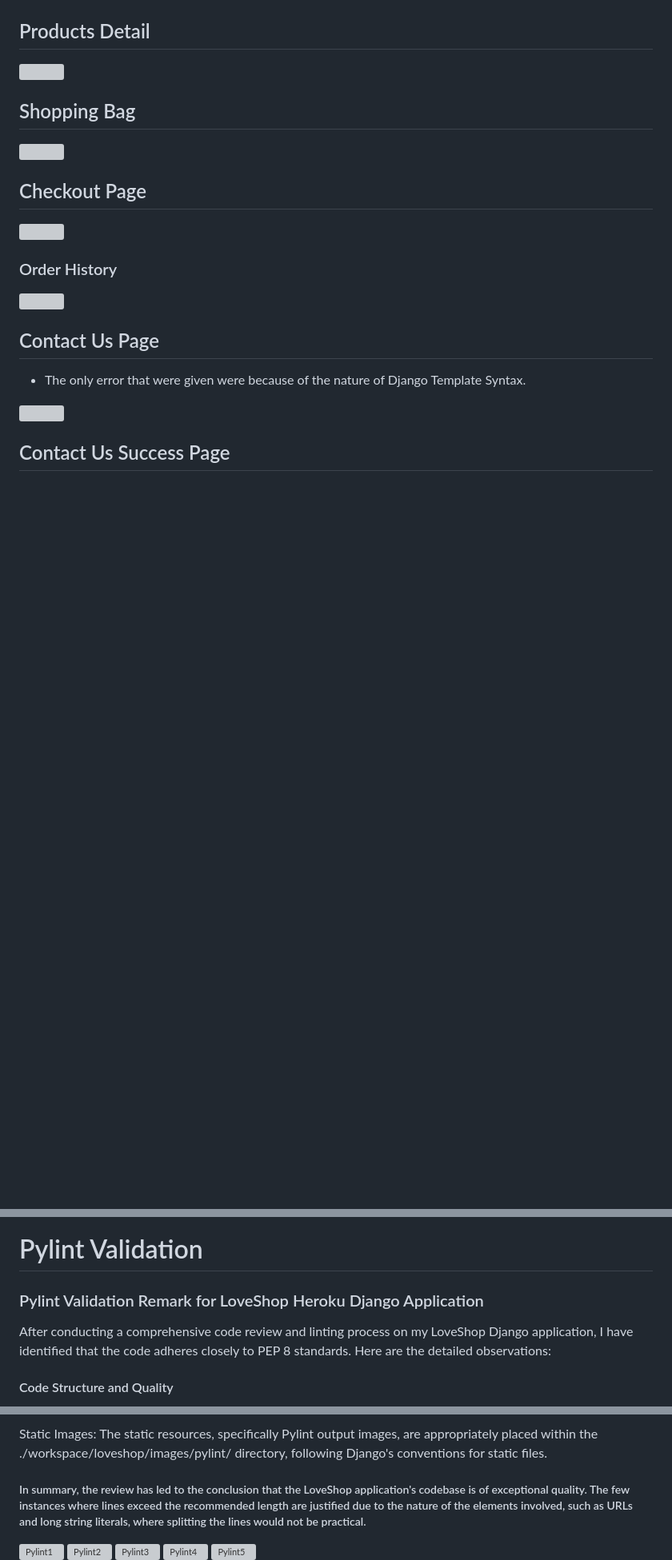
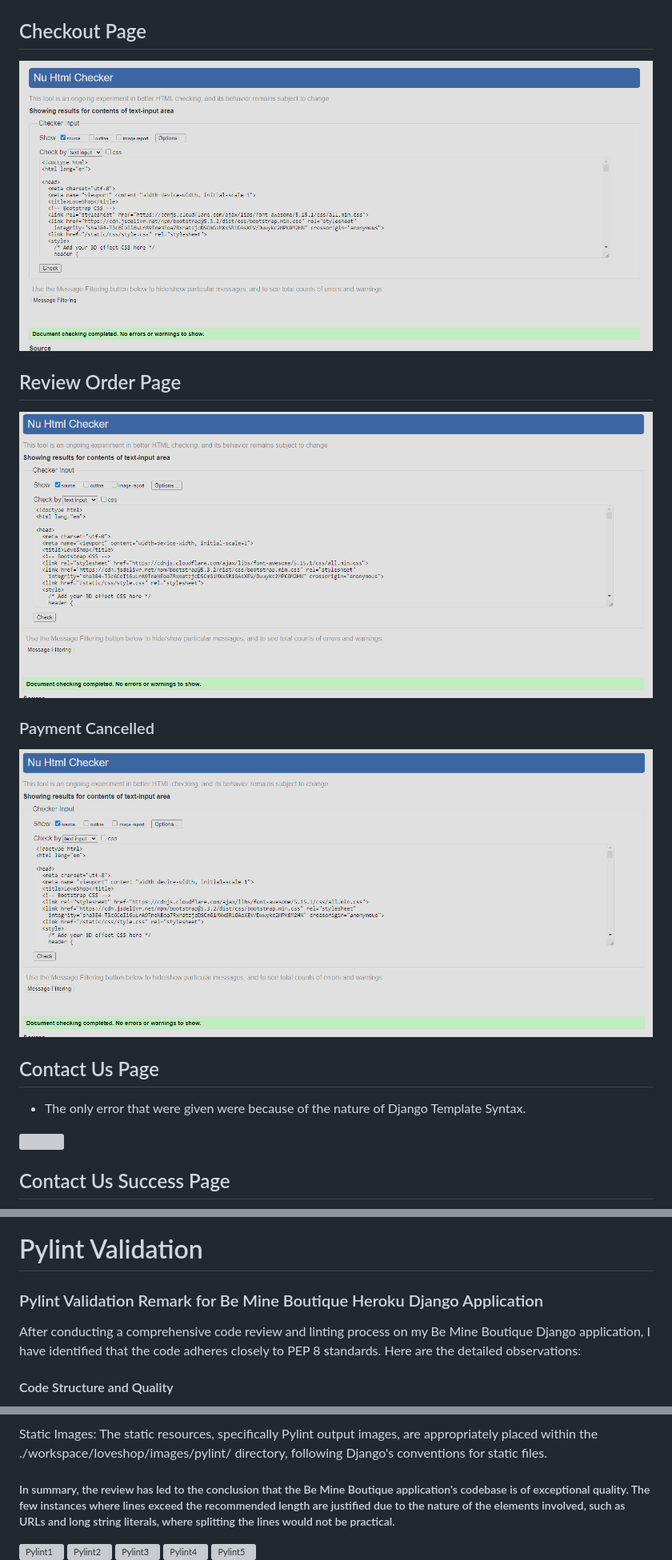
Before and after one commit to JesseRoss001/loveshop, a Markdown page: validation.md, 3 parts joined by grey strips. Shown: that part at 80% size. Drawn GitHub-style; pictures changed too: assets/images/validation/checkout-page.png (added), assets/images/validation/payment-cancelled1.png (added), assets/images/validation/revieworder1.png (added); blank space fills up the shorter version; grey boxes are pictures that could not be loaded.

Commit message:
Finished validation

```diff
--- a/validation.md
+++ b/validation.md
@@ -45,30 +45,24 @@ I've tested deployed project on multiple devices to check for responsiveness iss
 <img src="assets/images/validation/product-page.png">
 </p>
 
-## Products Detail
+## Checkout Page
 
 <p>
-<img src="assets/validators/product-detail-page1.png">
-</p>
-
-## Shopping Bag
-
-<p>
-<img src="assets/validators/bag-page.png">
+<img src="assets/images/validation/checkout-page.png">
 </p>
 
 
-## Checkout Page
+## Review Order Page
 
 <p>
-<img src="assets/validators/checkout-page.png">
+<img src="assets/images/validation/revieworder1.png">
 </p>
 
 
-### Order History
+### Payment Cancelled
 
 <p>
-<img src="assets/validators/order-history-page.png">
+<img src="assets/images/validation/payment-cancelled1.png">
 </p>
 
 
@@ -148,8 +142,8 @@ I've tested deployed project on multiple devices to check for responsiveness iss
 </p>
 
 # Pylint Validation
-### Pylint Validation Remark for LoveShop Heroku Django Application
-After conducting a comprehensive code review and linting process on my LoveShop Django application, I have identified that the code adheres closely to PEP 8 standards. Here are the detailed observations:
+### Pylint Validation Remark for Be Mine Boutique Heroku Django Application
+After conducting a comprehensive code review and linting process on my Be Mine Boutique Django application, I have identified that the code adheres closely to PEP 8 standards. Here are the detailed observations:
 
 #### Code Structure and Quality
 Project Organization: The project directories and files are meticulously organized, promoting ease of navigation and maintenance.
@@ -175,7 +169,7 @@ Line Length Exceptions: There are several instances where line lengths exceed th
 ##### Static Assets
 Static Images: The static resources, specifically Pylint output images, are appropriately placed within the ./workspace/loveshop/images/pylint/ directory, following Django's conventions for static files.
 
-##### In summary, the review has led to the conclusion that the LoveShop application's codebase is of exceptional quality. The few instances where lines exceed the recommended length are justified due to the nature of the elements involved, such as URLs and long string literals, where splitting the lines would not be practical.
+##### In summary, the review has led to the conclusion that the Be Mine Boutique application's codebase is of exceptional quality. The few instances where lines exceed the recommended length are justified due to the nature of the elements involved, such as URLs and long string literals, where splitting the lines would not be practical.
 
 
 ![Pylint1](images/pylint/pylint1.png)
```
Also changed, not shown: 1 other file.
